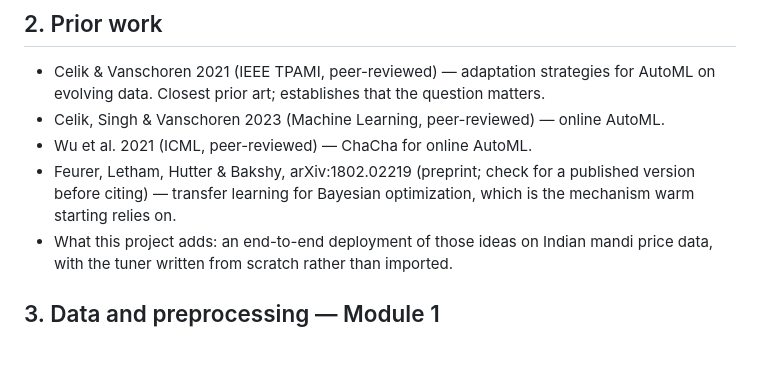
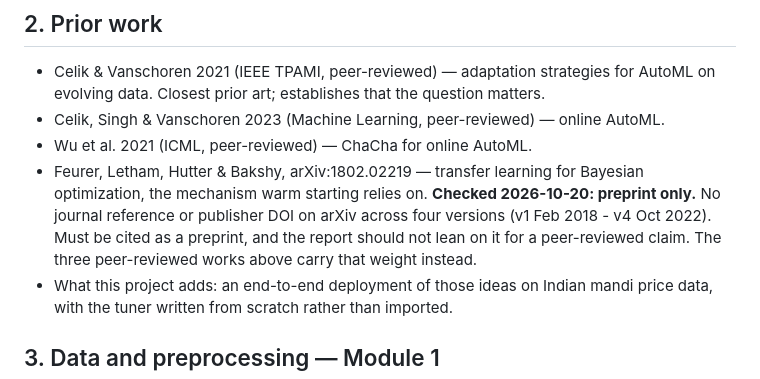
Before and after one commit to ThirupathiS-45/AutoML_IA3, a Markdown page: docs/report_outline.md, the part around the change. Rendered like a GitHub page; blank space fills up the shorter version.

```diff
--- a/docs/report_outline.md
+++ b/docs/report_outline.md
@@ -23,9 +23,12 @@ actually been run.
   AutoML on evolving data. Closest prior art; establishes that the question matters.
 - Celik, Singh & Vanschoren 2023 (Machine Learning, peer-reviewed) — online AutoML.
 - Wu et al. 2021 (ICML, peer-reviewed) — ChaCha for online AutoML.
-- Feurer, Letham, Hutter & Bakshy, arXiv:1802.02219 (preprint; check for a published
-  version before citing) — transfer learning for Bayesian optimization, which is the
-  mechanism warm starting relies on.
+- Feurer, Letham, Hutter & Bakshy, arXiv:1802.02219 — transfer learning for Bayesian
+  optimization, the mechanism warm starting relies on. **Checked 2026-10-20: preprint
+  only.** No journal reference or publisher DOI on arXiv across four versions
+  (v1 Feb 2018 - v4 Oct 2022). Must be cited as a preprint, and the report should not
+  lean on it for a peer-reviewed claim. The three peer-reviewed works above carry that
+  weight instead.
 - What this project adds: an end-to-end deployment of those ideas on Indian mandi
   price data, with the tuner written from scratch rather than imported.
 
```
Also changed, not shown: AGENTS.md (added, +357 -0 lines), README.md (+1 -1 lines).
